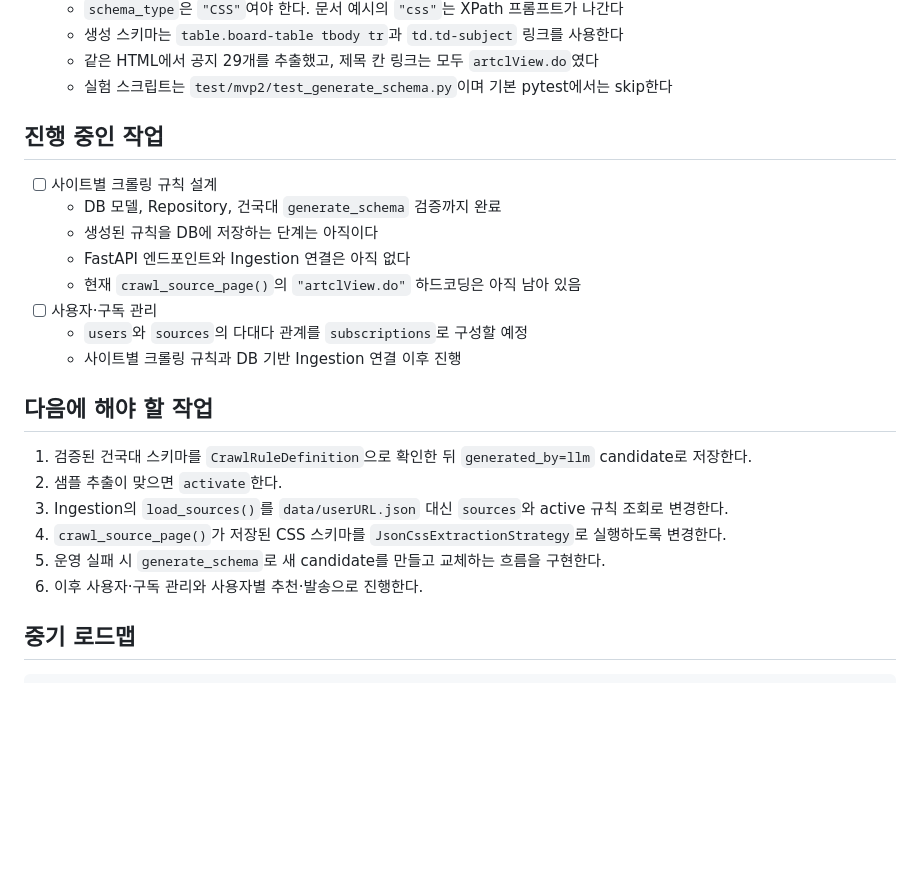
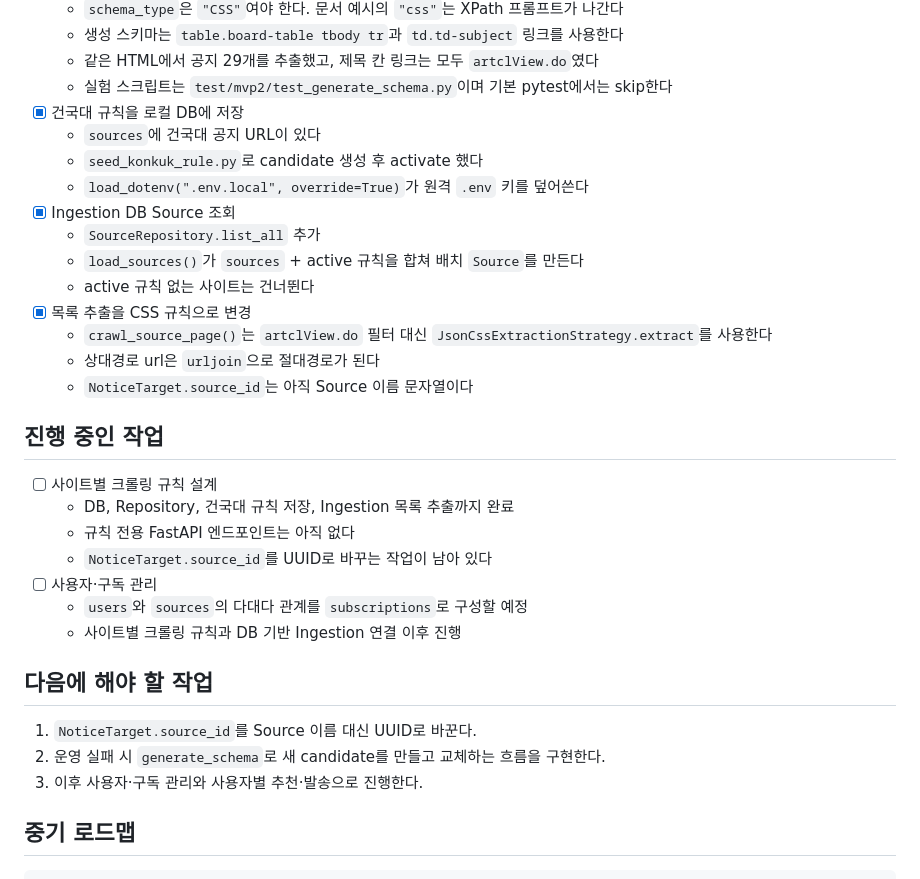
Before and after one commit to otteru/InfoHelper, a Markdown page: docs/HANDOFF.md, the part around one of its changes. Rendered like a GitHub page; blank space fills up the shorter version.

Commit message:
docs: Ingestion CSS 추출 인계 문서 갱신

```diff
--- a/docs/HANDOFF.md
+++ b/docs/HANDOFF.md
@@ -77,26 +77,34 @@
   - 생성 스키마는 `table.board-table tbody tr`과 `td.td-subject` 링크를 사용한다
   - 같은 HTML에서 공지 29개를 추출했고, 제목 칸 링크는 모두 `artclView.do`였다
   - 실험 스크립트는 `test/mvp2/test_generate_schema.py`이며 기본 pytest에서는 skip한다
+- [x] 건국대 규칙을 로컬 DB에 저장
+  - `sources`에 건국대 공지 URL이 있다
+  - `seed_konkuk_rule.py`로 candidate 생성 후 activate 했다
+  - `load_dotenv(".env.local", override=True)`가 원격 `.env` 키를 덮어쓴다
+- [x] Ingestion DB Source 조회
+  - `SourceRepository.list_all` 추가
+  - `load_sources()`가 `sources` + active 규칙을 합쳐 배치 `Source`를 만든다
+  - active 규칙 없는 사이트는 건너뛴다
+- [x] 목록 추출을 CSS 규칙으로 변경
+  - `crawl_source_page()`는 `artclView.do` 필터 대신 `JsonCssExtractionStrategy.extract`를 사용한다
+  - 상대경로 url은 `urljoin`으로 절대경로가 된다
+  - `NoticeTarget.source_id`는 아직 Source 이름 문자열이다
 
 ## 진행 중인 작업
 
 - [ ] 사이트별 크롤링 규칙 설계
-  - DB 모델, Repository, 건국대 `generate_schema` 검증까지 완료
-  - 생성된 규칙을 DB에 저장하는 단계는 아직이다
-  - FastAPI 엔드포인트와 Ingestion 연결은 아직 없다
-  - 현재 `crawl_source_page()`의 `"artclView.do"` 하드코딩은 아직 남아 있음
+  - DB, Repository, 건국대 규칙 저장, Ingestion 목록 추출까지 완료
+  - 규칙 전용 FastAPI 엔드포인트는 아직 없다
+  - `NoticeTarget.source_id`를 UUID로 바꾸는 작업이 남아 있다
 - [ ] 사용자·구독 관리
   - `users`와 `sources`의 다대다 관계를 `subscriptions`로 구성할 예정
   - 사이트별 크롤링 규칙과 DB 기반 Ingestion 연결 이후 진행
 
 ## 다음에 해야 할 작업
 
-1. 검증된 건국대 스키마를 `CrawlRuleDefinition`으로 확인한 뒤 `generated_by=llm` candidate로 저장한다.
-2. 샘플 추출이 맞으면 `activate`한다.
-3. Ingestion의 `load_sources()`를 `data/userURL.json` 대신 `sources`와 active 규칙 조회로 변경한다.
-4. `crawl_source_page()`가 저장된 CSS 스키마를 `JsonCssExtractionStrategy`로 실행하도록 변경한다.
-5. 운영 실패 시 `generate_schema`로 새 candidate를 만들고 교체하는 흐름을 구현한다.
-6. 이후 사용자·구독 관리와 사용자별 추천·발송으로 진행한다.
+1. `NoticeTarget.source_id`를 Source 이름 대신 UUID로 바꾼다.
+2. 운영 실패 시 `generate_schema`로 새 candidate를 만들고 교체하는 흐름을 구현한다.
+3. 이후 사용자·구독 관리와 사용자별 추천·발송으로 진행한다.
 
 ## 중기 로드맵
 
```
Also changed, not shown: other parts of docs/HANDOFF.md (+11 -10 lines).
